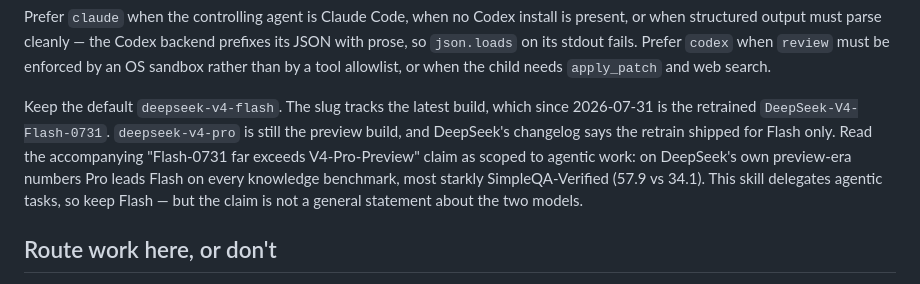
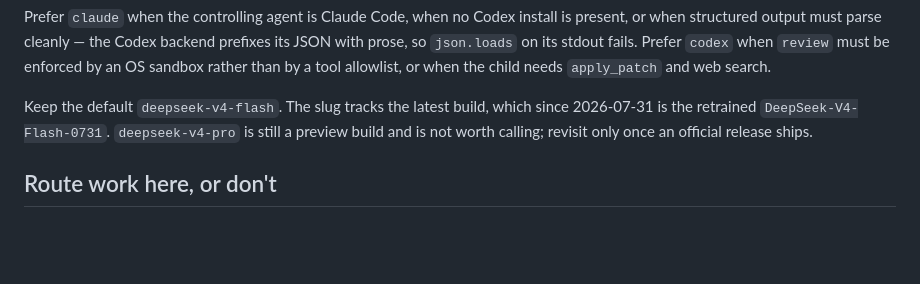
Before and after one commit to cwy433-png/delegate-to-deepseek, a Markdown page: SKILL.md, the part around the change. GitHub-like rendering; blank space fills up the shorter version.

Commit message:
Stop weighing Flash against a preview build
The previous wording scoped the "Flash-0731 far exceeds V4-Pro-Preview" claim
and cited knowledge benchmarks where Pro leads. That is a comparison nobody has
to make: V4 Pro has no official release, so there is no Pro worth calling and
no choice to reason about. Say that in a sentence and drop the rest.

Co-Authored-By: Claude Opus 5 <noreply@anthropic.com>

```diff
--- a/SKILL.md
+++ b/SKILL.md
@@ -28,12 +28,8 @@ allowlist, or when the child needs `apply_patch` and web search.
 
 Keep the default `deepseek-v4-flash`. The slug tracks the latest build, which
 since 2026-07-31 is the retrained `DeepSeek-V4-Flash-0731`. `deepseek-v4-pro` is
-still the preview build, and DeepSeek's changelog says the retrain shipped for
-Flash only. Read the accompanying "Flash-0731 far exceeds V4-Pro-Preview" claim
-as scoped to agentic work: on DeepSeek's own preview-era numbers Pro leads Flash
-on every knowledge benchmark, most starkly SimpleQA-Verified (57.9 vs 34.1).
-This skill delegates agentic tasks, so keep Flash — but the claim is not a
-general statement about the two models.
+still a preview build and is not worth calling; revisit only once an official
+release ships.
 
 ## Route work here, or don't
 
```
